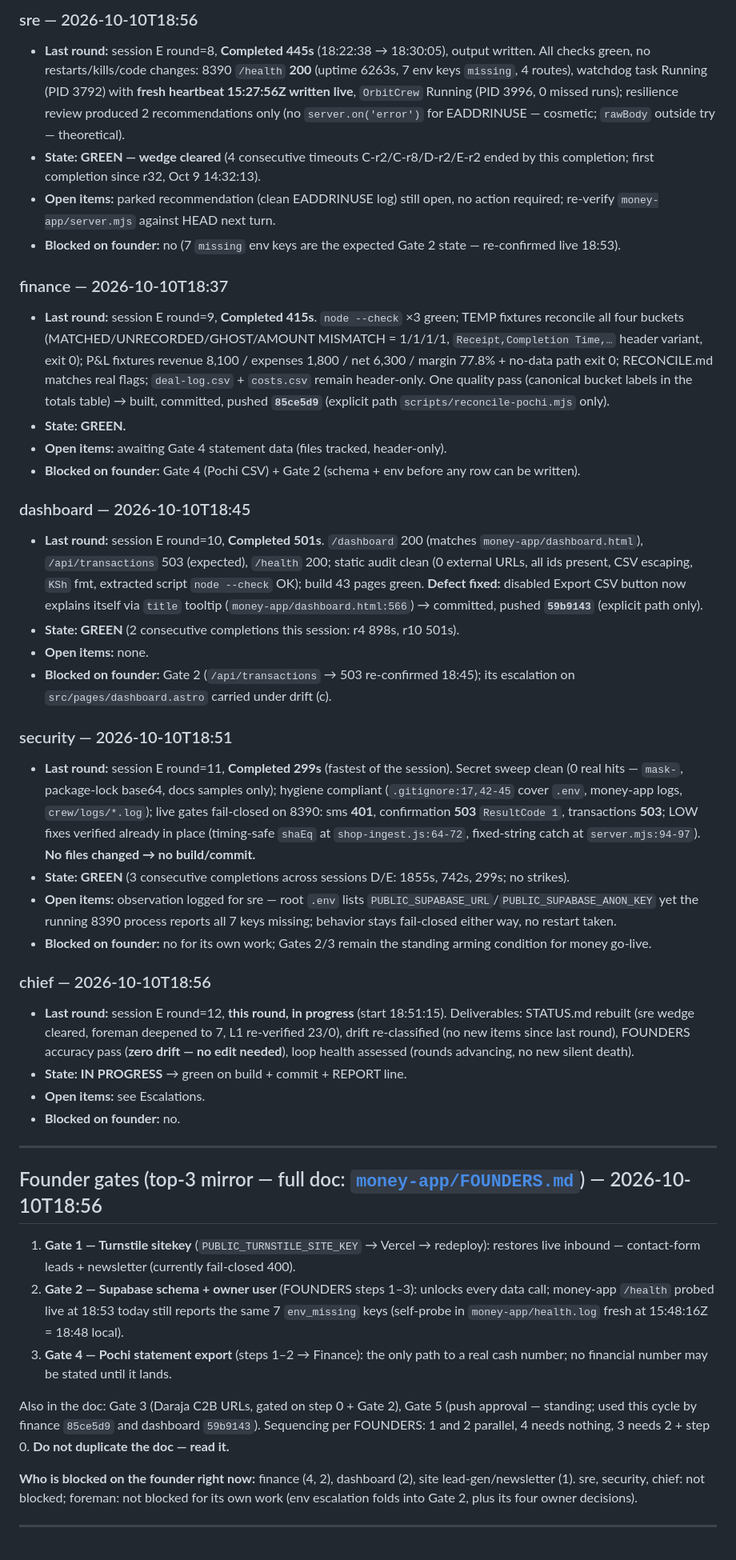
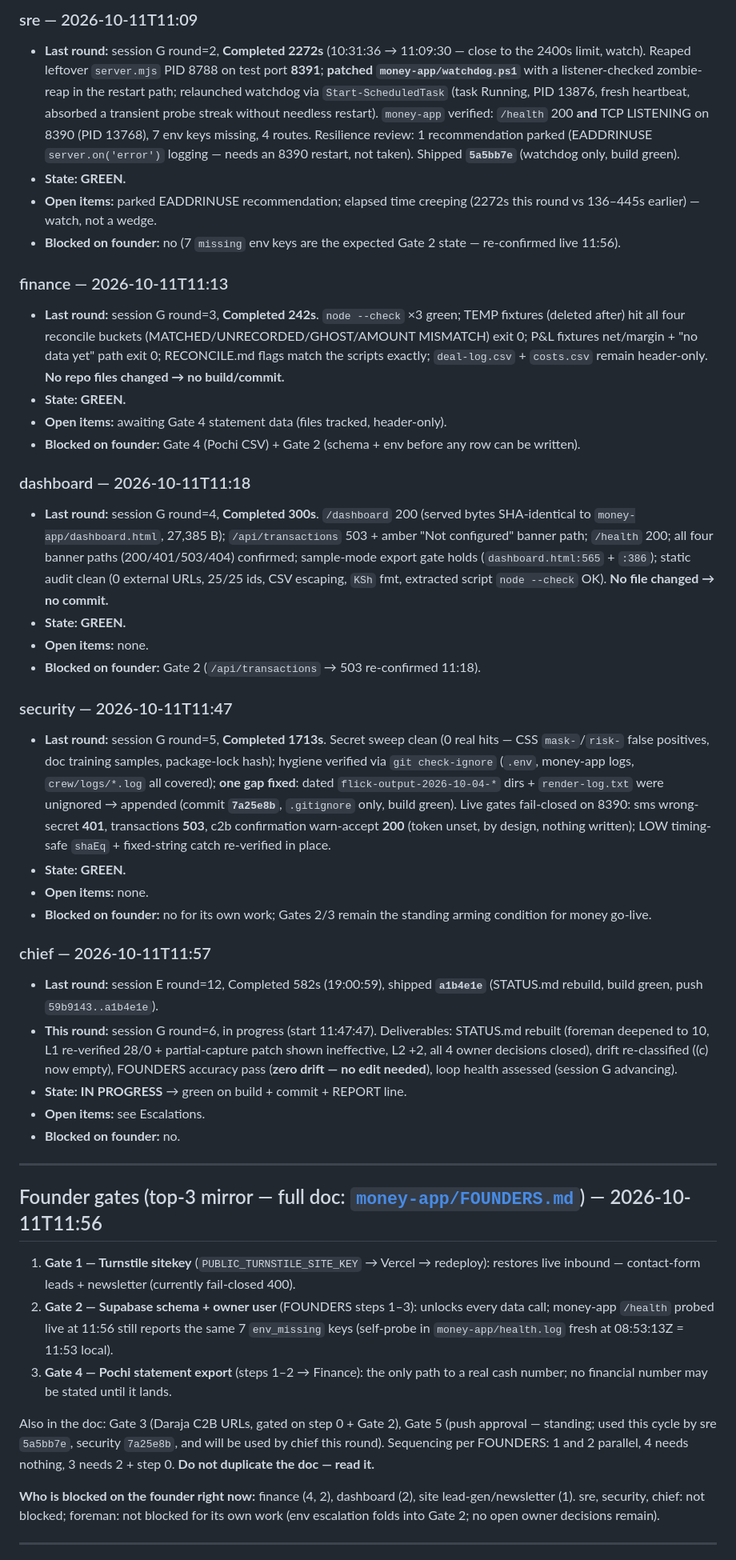
Before and after one commit to mwmwai/orbit-web-designs, a Markdown page: crew/STATUS.md, the part around one of its changes. Shown at 80% size. Rendered like a GitHub page.

Commit message:
chief: rebuild STATUS.md (foreman 10x wedge, L1 28/0 + partial-capture patch ineffective, L2 +2, owner decisions 0, FOUNDERS zero drift)

```diff
--- a/crew/STATUS.md
+++ b/crew/STATUS.md
@@ -37,45 +38,46 @@ Rebuilt 2026-10-10T18:56 local by chief, session E round=12 (loop pid=3996, star
 
-### sre — 2026-10-10T18:56
-- **Last round:** session E round=8, **Completed 445s** (18:22:38 → 18:30:05), output written. All checks green, no restarts/kills/code changes: 8390 `/health` **200** (uptime 6263s, 7 env keys `missing`, 4 routes), watchdog task Running (PID 3792) with **fresh heartbeat 15:27:56Z written live**, `OrbitCrew` Running (PID 3996, 0 missed runs); resilience review produced 2 recommendations only (no `server.on('error')` for EADDRINUSE — cosmetic; `rawBody` outside try — theoretical).
-- **State: GREEN — wedge cleared** (4 consecutive timeouts C-r2/C-r8/D-r2/E-r2 ended by this completion; first completion since r32, Oct 9 14:32:13).
-- **Open items:** parked recommendation (clean EADDRINUSE log) still open, no action required; re-verify `money-app/server.mjs` against HEAD next turn.
-- **Blocked on founder:** no (7 `missing` env keys are the expected Gate 2 state — re-confirmed live 18:53).
+### sre — 2026-10-11T11:09
+- **Last round:** session G round=2, **Completed 2272s** (10:31:36 → 11:09:30 — close to the 2400s limit, watch). Reaped leftover `server.mjs` PID 8788 on test port **8391**; **patched `money-app/watchdog.ps1`** with a listener-checked zombie-reap in the restart path; relaunched watchdog via `Start-ScheduledTask` (task Running, PID 13876, fresh heartbeat, absorbed a transient probe streak without needless restart). `money-app` verified: `/health` 200 **and** TCP LISTENING on 8390 (PID 13768), 7 env keys missing, 4 routes. Resilience review: 1 recommendation parked (EADDRINUSE `server.on('error')` logging — needs an 8390 restart, not taken). Shipped **`5a5bb7e`** (watchdog only, build green).
+- **State: GREEN.**
+- **Open items:** parked EADDRINUSE recommendation; elapsed time creeping (2272s this round vs 136–445s earlier) — watch, not a wedge.
+- **Blocked on founder:** no (7 `missing` env keys are the expected Gate 2 state — re-confirmed live 11:56).
 
-### finance — 2026-10-10T18:37
-- **Last round:** session E round=9, **Completed 415s**. `node --check` ×3 green; TEMP fixtures reconcile all four buckets (MATCHED/UNRECORDED/GHOST/AMOUNT MISMATCH = 1/1/1/1, `Receipt,Completion Time,…` header variant, exit 0); P&L fixtures revenue 8,100 / expenses 1,800 / net 6,300 / margin 77.8% + no-data path exit 0; RECONCILE.md matches real flags; `deal-log.csv` + `costs.csv` remain header-only. One quality pass (canonical bucket labels in the totals table) → built, committed, pushed **`85ce5d9`** (explicit path `scripts/reconcile-pochi.mjs` only).
+### finance — 2026-10-11T11:13
+- **Last round:** session G round=3, **Completed 242s**. `node --check` ×3 green; TEMP fixtures (deleted after) hit all four reconcile buckets (MATCHED/UNRECORDED/GHOST/AMOUNT MISMATCH) exit 0; P&L fixtures net/margin + "no data yet" path exit 0; RECONCILE.md flags match the scripts exactly; `deal-log.csv` + `costs.csv` remain header-only. **No repo files changed → no build/commit.**
 - **State: GREEN.**
 - **Open items:** awaiting Gate 4 statement data (files tracked, header-only).
 - **Blocked on founder:** Gate 4 (Pochi CSV) + Gate 2 (schema + env before any row can be written).
 
-### dashboard — 2026-10-10T18:45
-- **Last round:** session E round=10, **Completed 501s**. `/dashboard` 200 (matches `money-app/dashboard.html`), `/api/transactions` 503 (expected), `/health` 200; static audit clean (0 external URLs, all ids present, CSV escaping, `KSh` fmt, extracted script `node --check` OK); build 43 pages green. **Defect fixed:** disabled Export CSV button now explains itself via `title` tooltip (`money-app/dashboard.html:566`) → committed, pushed **`59b9143`** (explicit path only).
-- **State: GREEN** (2 consecutive completions this session: r4 898s, r10 501s).
+### dashboard — 2026-10-11T11:18
+- **Last round:** session G round=4, **Completed 300s**. `/dashboard` 200 (served bytes SHA-identical to `money-app/dashboard.html`, 27,385 B); `/api/transactions` 503 + amber "Not configured" banner path; `/health` 200; all four banner paths (200/401/503/404) confirmed; sample-mode export gate holds (`dashboard.html:565` + `:386`); static audit clean (0 external URLs, 25/25 ids, CSV escaping, `KSh` fmt, extracted script `node --check` OK). **No file changed → no commit.**
+- **State: GREEN.**
 - **Open items:** none.
-- **Blocked on founder:** Gate 2 (`/api/transactions` → 503 re-confirmed 18:45); its escalation on `src/pages/dashboard.astro` carried under drift (c).
+- **Blocked on founder:** Gate 2 (`/api/transactions` → 503 re-confirmed 11:18).
 
-### security — 2026-10-10T18:51
-- **Last round:** session E round=11, **Completed 299s** (fastest of the session). Secret sweep clean (0 real hits — `mask-`, package-lock base64, docs samples only); hygiene compliant (`.gitignore:17,42-45` cover `.env`, money-app logs, `crew/logs/*.log`); live gates fail-closed on 8390: sms **401**, confirmation **503** `ResultCode 1`, transactions **503**; LOW fixes verified already in place (timing-safe `shaEq` at `shop-ingest.js:64-72`, fixed-string catch at `server.mjs:94-97`). **No files changed → no build/commit.**
-- **State: GREEN** (3 consecutive completions across sessions D/E: 1855s, 742s, 299s; no strikes).
-- **Open items:** observation logged for sre — root `.env` lists `PUBLIC_SUPABASE_URL`/`PUBLIC_SUPABASE_ANON_KEY` yet the running 8390 process reports all 7 keys missing; behavior stays fail-closed either way, no restart taken.
+### security — 2026-10-11T11:47
+- **Last round:** session G round=5, **Completed 1713s**. Secret sweep clean (0 real hits — CSS `mask-`/`risk-` false positives, doc training samples, package-lock hash); hygiene verified via `git check-ignore` (`.env`, money-app logs, `crew/logs/*.log` all covered); **one gap fixed**: dated `flick-output-2026-10-04-*` dirs + `render-log.txt` were unignored → appended (commit **`7a25e8b`**, `.gitignore` only, build green). Live gates fail-closed on 8390: sms wrong-secret **401**, transactions **503**, c2b confirmation warn-accept **200** (token unset, by design, nothing written); LOW timing-safe `shaEq` + fixed-string catch re-verified in place.
+- **State: GREEN.**
+- **Open items:** none.
 - **Blocked on founder:** no for its own work; Gates 2/3 remain the standing arming condition for money go-live.
 
-### chief — 2026-10-10T18:56
-- **Last round:** session E round=12, **this round, in progress** (start 18:51:15). Deliverables: STATUS.md rebuilt (sre wedge cleared, foreman deepened to 7, L1 re-verified 23/0), drift re-classified (no new items since last round), FOUNDERS accuracy pass (**zero drift — no edit needed**), loop health assessed (rounds advancing, no new silent death).
+### chief — 2026-10-11T11:57
+- **Last round:** session E round=12, Completed 582s (19:00:59), shipped **`a1b4e1e`** (STATUS.md rebuild, build green, push `59b9143..a1b4e1e`).
+- **This round:** session G round=6, in progress (start 11:47:47). Deliverables: STATUS.md rebuilt (foreman deepened to 10, L1 re-verified 28/0 + partial-capture patch shown ineffective, L2 +2, all 4 owner decisions closed), drift re-classified ((c) now empty), FOUNDERS accuracy pass (**zero drift — no edit needed**), loop health assessed (session G advancing).
 - **State: IN PROGRESS** → green on build + commit + REPORT line.
 - **Open items:** see Escalations.
 - **Blocked on founder:** no.
 
 ---
 
-## Founder gates (top-3 mirror — full doc: [`money-app/FOUNDERS.md`](../money-app/FOUNDERS.md)) — 2026-10-10T18:56
+## Founder gates (top-3 mirror — full doc: [`money-app/FOUNDERS.md`](../money-app/FOUNDERS.md)) — 2026-10-11T11:56
 
 1. **Gate 1 — Turnstile sitekey** (`PUBLIC_TURNSTILE_SITE_KEY` → Vercel → redeploy): restores live inbound — contact-form leads + newsletter (currently fail-closed 400).
-2. **Gate 2 — Supabase schema + owner user** (FOUNDERS steps 1–3): unlocks every data call; money-app `/health` probed live at 18:53 today still reports the same 7 `env_missing` keys (self-probe in `money-app/health.log` fresh at 15:48:16Z = 18:48 local).
+2. **Gate 2 — Supabase schema + owner user** (FOUNDERS steps 1–3): unlocks every data call; money-app `/health` probed live at 11:56 still reports the same 7 `env_missing` keys (self-probe in `money-app/health.log` fresh at 08:53:13Z = 11:53 local).
 3. **Gate 4 — Pochi statement export** (steps 1–2 → Finance): the only path to a real cash number; no financial number may be stated until it lands.
 
-Also in the doc: Gate 3 (Daraja C2B URLs, gated on step 0 + Gate 2), Gate 5 (push approval — standing; used this cycle by finance `85ce5d9` and dashboard `59b9143`). Sequencing per FOUNDERS: 1 and 2 parallel, 4 needs nothing, 3 needs 2 + step 0. **Do not duplicate the doc — read it.**
+Also in the doc: Gate 3 (Daraja C2B URLs, gated on step 0 + Gate 2), Gate 5 (push approval — standing; used this cycle by sre `5a5bb7e`, security `7a25e8b`, and will be used by chief this round). Sequencing per FOUNDERS: 1 and 2 parallel, 4 needs nothing, 3 needs 2 + step 0. **Do not duplicate the doc — read it.**
 
-**Who is blocked on the founder right now:** finance (4, 2), dashboard (2), site lead-gen/newsletter (1). sre, security, chief: not blocked; foreman: not blocked for its own work (env escalation folds into Gate 2, plus its four owner decisions).
+**Who is blocked on the founder right now:** finance (4, 2), dashboard (2), site lead-gen/newsletter (1). sre, security, chief: not blocked; foreman: not blocked for its own work (env escalation folds into Gate 2; no open owner decisions remain).
 
 ---
 
```
Also changed, not shown: other parts of crew/STATUS.md (+36 -37 lines).
